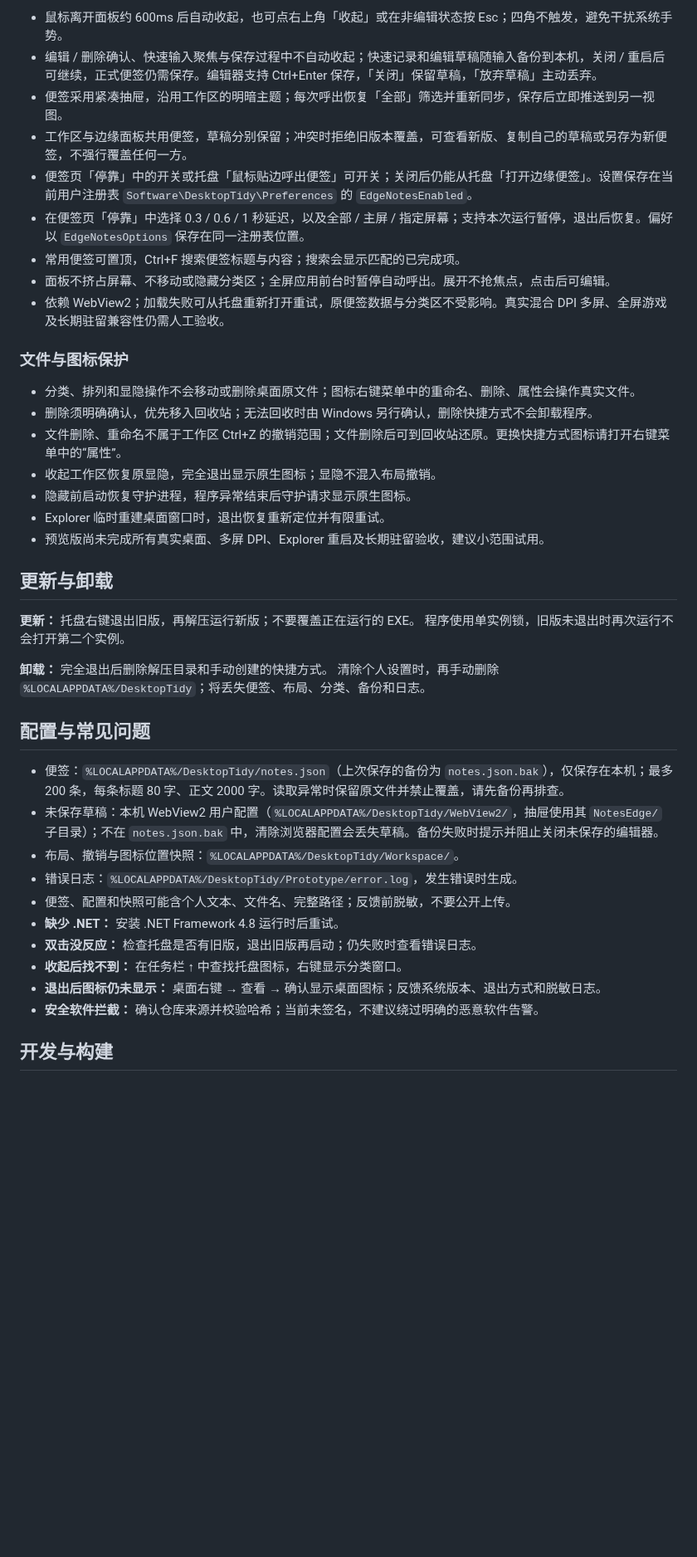
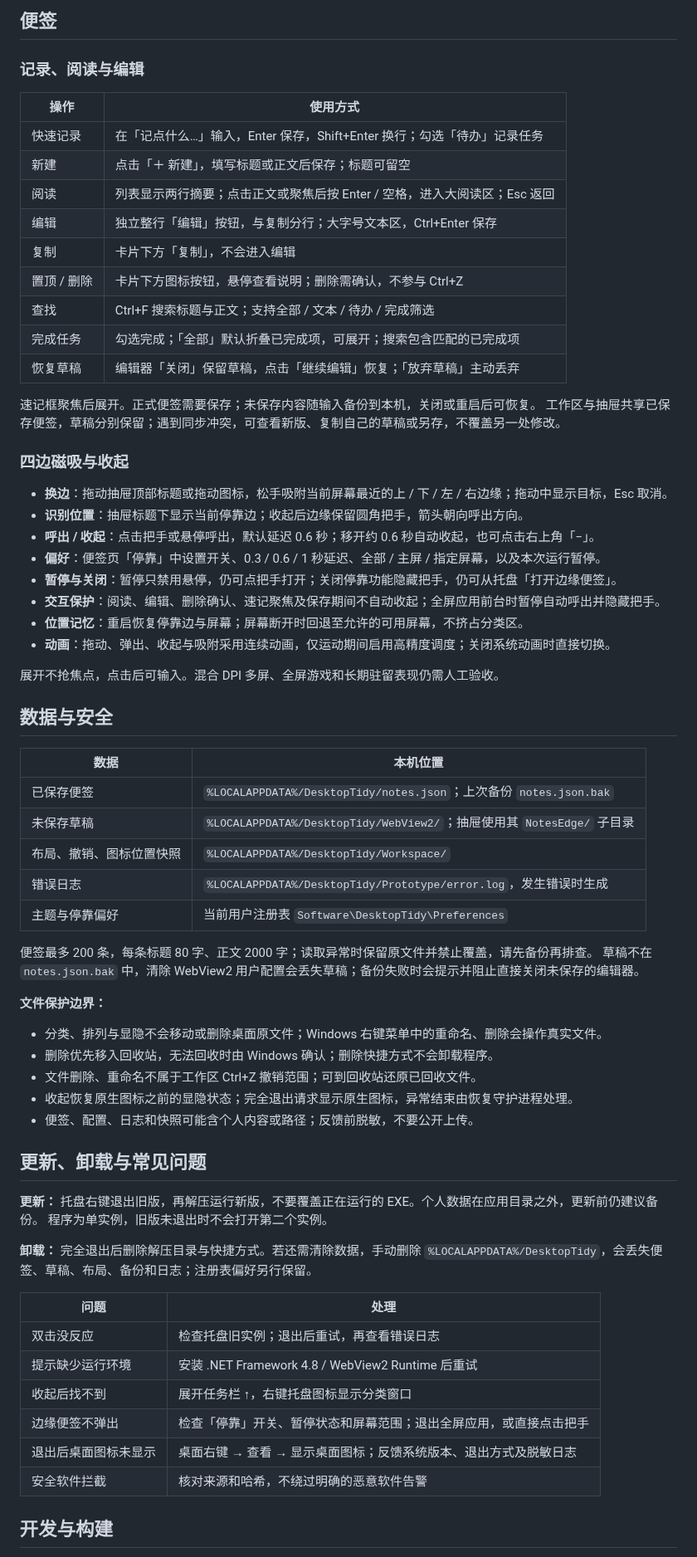
Before and after one commit to KellonWww/desktop-tidy, a Markdown page: README.md, the part around one of its changes. Shown at 83% size. Rendered like a GitHub page; blank space fills up the shorter version.

```diff
--- a/README.md
+++ b/README.md
@@ -74,44 +72,71 @@ certutil -hashfile DesktopTidy-v0.3.0-preview-win-x64.zip SHA256
 
-- 鼠标离开面板约 600ms 后自动收起，也可点右上角「收起」或在非编辑状态按 Esc；四角不触发，避免干扰系统手势。
-- 编辑 / 删除确认、快速输入聚焦与保存过程中不自动收起；快速记录和编辑草稿随输入备份到本机，关闭 / 重启后可继续，正式便签仍需保存。编辑器支持 Ctrl+Enter 保存，「关闭」保留草稿，「放弃草稿」主动丢弃。
-- 便签采用紧凑抽屉，沿用工作区的明暗主题；每次呼出恢复「全部」筛选并重新同步，保存后立即推送到另一视图。
-- 工作区与边缘面板共用便签，草稿分别保留；冲突时拒绝旧版本覆盖，可查看新版、复制自己的草稿或另存为新便签，不强行覆盖任何一方。
-- 便签页「停靠」中的开关或托盘「鼠标贴边呼出便签」可开关；关闭后仍能从托盘「打开边缘便签」。设置保存在当前用户注册表 `Software\DesktopTidy\Preferences` 的 `EdgeNotesEnabled`。
-- 在便签页「停靠」中选择 0.3 / 0.6 / 1 秒延迟，以及全部 / 主屏 / 指定屏幕；支持本次运行暂停，退出后恢复。偏好以 `EdgeNotesOptions` 保存在同一注册表位置。
-- 常用便签可置顶，Ctrl+F 搜索便签标题与内容；搜索会显示匹配的已完成项。
-- 面板不挤占屏幕、不移动或隐藏分类区；全屏应用前台时暂停自动呼出。展开不抢焦点，点击后可编辑。
-- 依赖 WebView2；加载失败可从托盘重新打开重试，原便签数据与分类区不受影响。真实混合 DPI 多屏、全屏游戏及长期驻留兼容性仍需人工验收。
+## 便签
 
-### 文件与图标保护
+### 记录、阅读与编辑
 
-- 分类、排列和显隐操作不会移动或删除桌面原文件；图标右键菜单中的重命名、删除、属性会操作真实文件。
-- 删除须明确确认，优先移入回收站；无法回收时由 Windows 另行确认，删除快捷方式不会卸载程序。
-- 文件删除、重命名不属于工作区 Ctrl+Z 的撤销范围；文件删除后可到回收站还原。更换快捷方式图标请打开右键菜单中的“属性”。
-- 收起工作区恢复原显隐，完全退出显示原生图标；显隐不混入布局撤销。
-- 隐藏前启动恢复守护进程，程序异常结束后守护请求显示原生图标。
-- Explorer 临时重建桌面窗口时，退出恢复重新定位并有限重试。
-- 预览版尚未完成所有真实桌面、多屏 DPI、Explorer 重启及长期驻留验收，建议小范围试用。
+| 操作 | 使用方式 |
+|---|---|
+| 快速记录 | 在「记点什么…」输入，Enter 保存，Shift+Enter 换行；勾选「待办」记录任务 |
+| 新建 | 点击「＋ 新建」，填写标题或正文后保存；标题可留空 |
+| 阅读 | 列表显示两行摘要；点击正文或聚焦后按 Enter / 空格，进入大阅读区；Esc 返回 |
+| 编辑 | 独立整行「编辑」按钮，与复制分行；大字号文本区，Ctrl+Enter 保存 |
+| 复制 | 卡片下方「复制」，不会进入编辑 |
+| 置顶 / 删除 | 卡片下方图标按钮，悬停查看说明；删除需确认，不参与 Ctrl+Z |
+| 查找 | Ctrl+F 搜索标题与正文；支持全部 / 文本 / 待办 / 完成筛选 |
+| 完成任务 | 勾选完成；「全部」默认折叠已完成项，可展开；搜索包含匹配的已完成项 |
+| 恢复草稿 | 编辑器「关闭」保留草稿，点击「继续编辑」恢复；「放弃草稿」主动丢弃 |
 
-## 更新与卸载
+速记框聚焦后展开。正式便签需要保存；未保存内容随输入备份到本机，关闭或重启后可恢复。
+工作区与抽屉共享已保存便签，草稿分别保留；遇到同步冲突，可查看新版、复制自己的草稿或另存，不覆盖另一处修改。
 
-**更新：** 托盘右键退出旧版，再解压运行新版；不要覆盖正在运行的 EXE。
-程序使用单实例锁，旧版未退出时再次运行不会打开第二个实例。
+### 四边磁吸与收起
 
-**卸载：** 完全退出后删除解压目录和手动创建的快捷方式。
-清除个人设置时，再手动删除 `%LOCALAPPDATA%/DesktopTidy`；将丢失便签、布局、分类、备份和日志。
+- **换边**：拖动抽屉顶部标题或拖动图标，松手吸附当前屏幕最近的上 / 下 / 左 / 右边缘；拖动中显示目标，Esc 取消。
+- **识别位置**：抽屉标题下显示当前停靠边；收起后边缘保留圆角把手，箭头朝向呼出方向。
+- **呼出 / 收起**：点击把手或悬停呼出，默认延迟 0.6 秒；移开约 0.6 秒自动收起，也可点击右上角「−」。
+- **偏好**：便签页「停靠」中设置开关、0.3 / 0.6 / 1 秒延迟、全部 / 主屏 / 指定屏幕，以及本次运行暂停。
+- **暂停与关闭**：暂停只禁用悬停，仍可点把手打开；关闭停靠功能隐藏把手，仍可从托盘「打开边缘便签」。
+- **交互保护**：阅读、编辑、删除确认、速记聚焦及保存期间不自动收起；全屏应用前台时暂停自动呼出并隐藏把手。
+- **位置记忆**：重启恢复停靠边与屏幕；屏幕断开时回退至允许的可用屏幕，不挤占分类区。
+- **动画**：拖动、弹出、收起与吸附采用连续动画，仅运动期间启用高精度调度；关闭系统动画时直接切换。
 
-## 配置与常见问题
+展开不抢焦点，点击后可输入。混合 DPI 多屏、全屏游戏和长期驻留表现仍需人工验收。
 
-- 便签：`%LOCALAPPDATA%/DesktopTidy/notes.json`（上次保存的备份为 `notes.json.bak`），仅保存在本机；最多 200 条，每条标题 80 字、正文 2000 字。读取异常时保留原文件并禁止覆盖，请先备份再排查。
-- 未保存草稿：本机 WebView2 用户配置（`%LOCALAPPDATA%/DesktopTidy/WebView2/`，抽屉使用其 `NotesEdge/` 子目录）；不在 `notes.json.bak` 中，清除浏览器配置会丢失草稿。备份失败时提示并阻止关闭未保存的编辑器。
-- 布局、撤销与图标位置快照：`%LOCALAPPDATA%/DesktopTidy/Workspace/`。
-- 错误日志：`%LOCALAPPDATA%/DesktopTidy/Prototype/error.log`，发生错误时生成。
-- 便签、配置和快照可能含个人文本、文件名、完整路径；反馈前脱敏，不要公开上传。
-- **缺少 .NET：** 安装 .NET Framework 4.8 运行时后重试。
-- **双击没反应：** 检查托盘是否有旧版，退出旧版再启动；仍失败时查看错误日志。
-- **收起后找不到：** 在任务栏 ↑ 中查找托盘图标，右键显示分类窗口。
-- **退出后图标仍未显示：** 桌面右键 → 查看 → 确认显示桌面图标；反馈系统版本、退出方式和脱敏日志。
-- **安全软件拦截：** 确认仓库来源并校验哈希；当前未签名，不建议绕过明确的恶意软件告警。
+## 数据与安全
+
+| 数据 | 本机位置 |
+|---|---|
+| 已保存便签 | `%LOCALAPPDATA%/DesktopTidy/notes.json`；上次备份 `notes.json.bak` |
+| 未保存草稿 | `%LOCALAPPDATA%/DesktopTidy/WebView2/`；抽屉使用其 `NotesEdge/` 子目录 |
+| 布局、撤销、图标位置快照 | `%LOCALAPPDATA%/DesktopTidy/Workspace/` |
+| 错误日志 | `%LOCALAPPDATA%/DesktopTidy/Prototype/error.log`，发生错误时生成 |
+| 主题与停靠偏好 | 当前用户注册表 `Software\DesktopTidy\Preferences` |
+
+便签最多 200 条，每条标题 80 字、正文 2000 字；读取异常时保留原文件并禁止覆盖，请先备份再排查。
+草稿不在 `notes.json.bak` 中，清除 WebView2 用户配置会丢失草稿；备份失败时会提示并阻止直接关闭未保存的编辑器。
+
+**文件保护边界：**
+- 分类、排列与显隐不会移动或删除桌面原文件；Windows 右键菜单中的重命名、删除会操作真实文件。
+- 删除优先移入回收站，无法回收时由 Windows 确认；删除快捷方式不会卸载程序。
+- 文件删除、重命名不属于工作区 Ctrl+Z 撤销范围；可到回收站还原已回收文件。
+- 收起恢复原生图标之前的显隐状态；完全退出请求显示原生图标，异常结束由恢复守护进程处理。
+- 便签、配置、日志和快照可能含个人内容或路径；反馈前脱敏，不要公开上传。
+
+## 更新、卸载与常见问题
+
+**更新：** 托盘右键退出旧版，再解压运行新版，不要覆盖正在运行的 EXE。个人数据在应用目录之外，更新前仍建议备份。
+程序为单实例，旧版未退出时不会打开第二个实例。
+
+**卸载：** 完全退出后删除解压目录与快捷方式。若还需清除数据，手动删除 `%LOCALAPPDATA%/DesktopTidy`，会丢失便签、草稿、布局、备份和日志；注册表偏好另行保留。
+
+| 问题 | 处理 |
+|---|---|
+| 双击没反应 | 检查托盘旧实例；退出后重试，再查看错误日志 |
+| 提示缺少运行环境 | 安装 .NET Framework 4.8 / WebView2 Runtime 后重试 |
+| 收起后找不到 | 展开任务栏 ↑，右键托盘图标显示分类窗口 |
+| 边缘便签不弹出 | 检查「停靠」开关、暂停状态和屏幕范围；退出全屏应用，或直接点击把手 |
+| 退出后桌面图标未显示 | 桌面右键 → 查看 → 显示桌面图标；反馈系统版本、退出方式及脱敏日志 |
+| 安全软件拦截 | 核对来源和哈希，不绕过明确的恶意软件告警 |
 
 ## 开发与构建
 
```
Also changed, not shown: other parts of README.md (+56 -74 lines), docs/images/edge-notes.png (added), docs/images/notes-workspace.png (added), docs/images/workspace-overview.png, docs/images/workspace-settings-dark.png.
